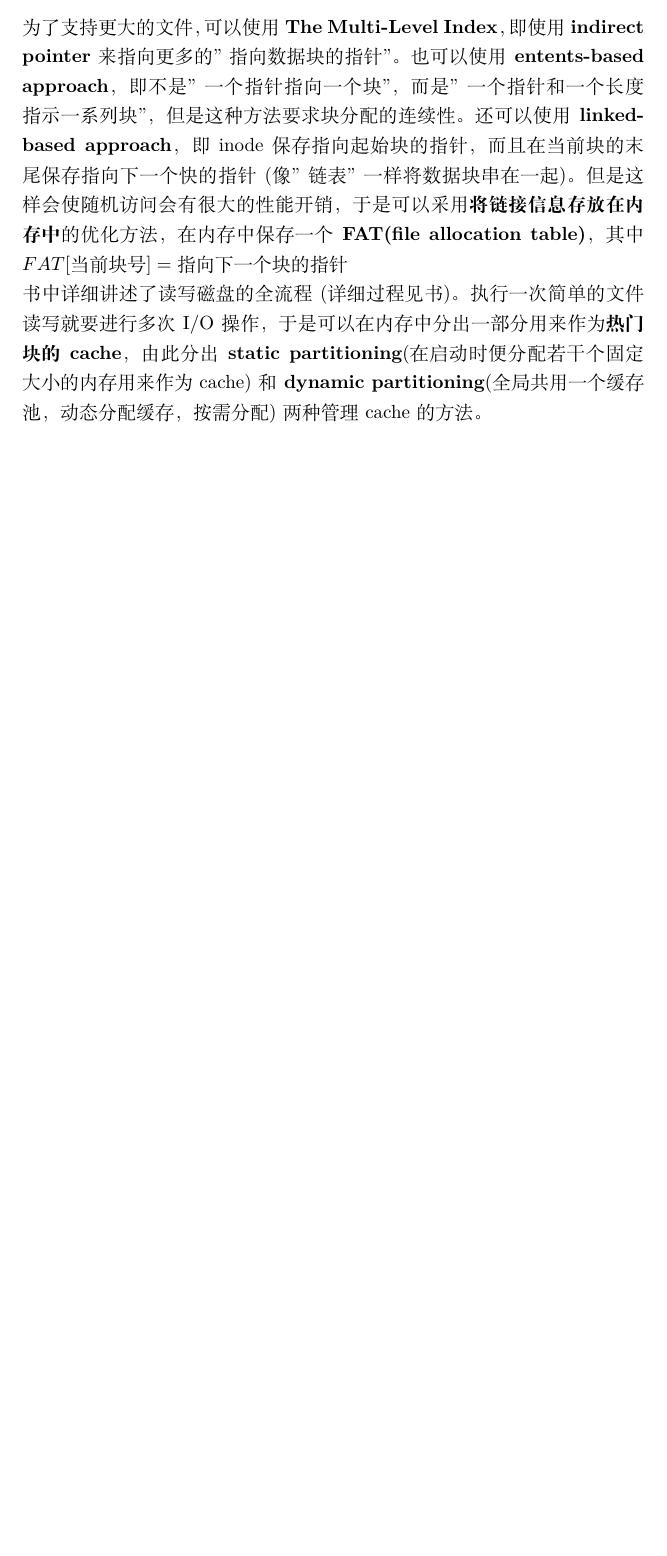
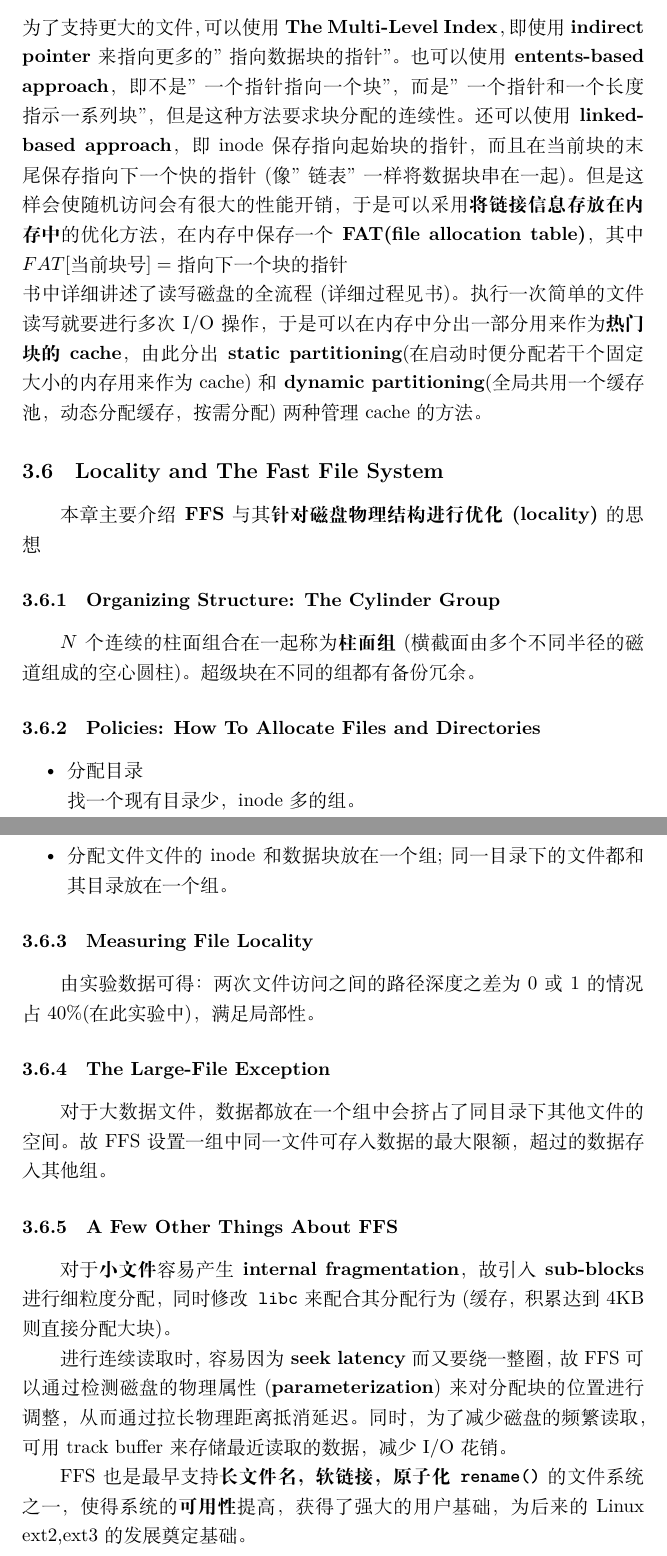
Before and after one commit to trailblazer887/ostep-notes, a LaTeX document (notes.tex): part of page 21 of 21 before the commit and two parts of pages 21 and 22 of 22 after it, the two joined at a grey line, cut so that both start at the same text, the shorter picture padded with empty space. Compiled offline with XeLaTeX.

Commit message:
Persistence-41

```diff
--- a/notes.tex
+++ b/notes.tex
@@ -445,5 +445,25 @@ HDD读写数据分为三个阶段：\textbf{seek} - \textbf{rotation} - \textbf{
 还可以使用\textbf{linked-based approach}，即inode保存指向起始块的指针，而且在当前块的末尾保存指向下一个快的指针(像"链表"一样将数据块串在一起)。
 但是这样会使随机访问会有很大的性能开销，于是可以采用\textbf{将链接信息存放在内存中}的优化方法，在内存中保存一个\textbf{FAT(file allocation table)}，其中$FAT[\text{当前块号}]=\text{指向下一个块的指针}$ \\
 书中详细讲述了读写磁盘的全流程(详细过程见书)。执行一次简单的文件读写就要进行多次I/O操作，于是可以在内存中分出一部分用来作为\textbf{热门块的cache}，由此分出\textbf{static partitioning}(在启动时便分配若干个固定大小的内存用来作为cache)和\textbf{dynamic partitioning}(全局共用一个缓存池，动态分配缓存，按需分配)两种管理cache的方法。
-
+\subsection{Locality and The Fast File System}
+本章主要介绍\textbf{FFS}与其\textbf{针对磁盘物理结构进行优化(locality)}的思想
+\subsubsection{Organizing Structure: The Cylinder Group}
+$N$个连续的柱面组合在一起称为\textbf{柱面组}(横截面由多个不同半径的磁道组成的空心圆柱)。超级块在不同的组都有备份冗余。
+\subsubsection{Policies: How To Allocate Files and Directories}
+\begin{itemize}
+    \item 分配目录 \\
+    找一个现有目录少，inode多的组。
+    \item 分配文件
+    文件的inode和数据块放在一个组;同一目录下的文件都和其目录放在一个组。
+\end{itemize}
+\subsubsection{Measuring File Locality}
+由实验数据可得：两次文件访问之间的路径深度之差为$0$或$1$的情况占$40\%$(在此实验中)，满足局部性。
+\subsubsection{The Large-File Exception}
+对于大数据文件，数据都放在一个组中会挤占了同目录下其他文件的空间。故FFS设置一组中同一文件可存入数据的最大限额，超过的数据存入
+其他组。
+\subsubsection{A Few Other Things About FFS}
+对于\textbf{小文件}容易产生\textbf{internal fragmentation}，故引入\textbf{sub-blocks}进行细粒度分配，同时修改\texttt{libc}来配合其分配行为(缓存，积累达到4KB则直接分配大块)。 \\
+\indent 进行连续读取时，容易因为\textbf{seek latency}而又要绕一整圈，故FFS可以通过检测磁盘的物理属性(\textbf{parameterization})来对分配块的位置进行调整，从而通过拉长物理距离抵消延迟。
+同时，为了减少磁盘的频繁读取，可用track buffer来存储最近读取的数据，减少I/O花销。\\
+\indent FFS也是最早支持\textbf{长文件名，软链接，原子化\texttt{rename()}}的文件系统之一，使得系统的\textbf{可用性}提高，获得了强大的用户基础，为后来的Linux ext2,ext3的发展奠定基础。
 \end{document}
```
Also changed, not shown: notes.tex (2 more changed lines).
